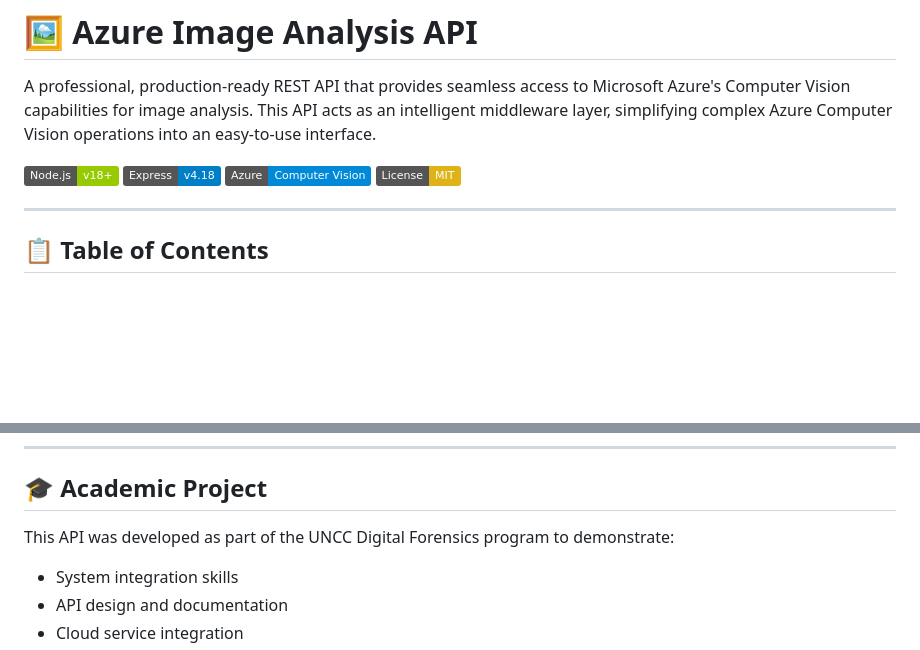
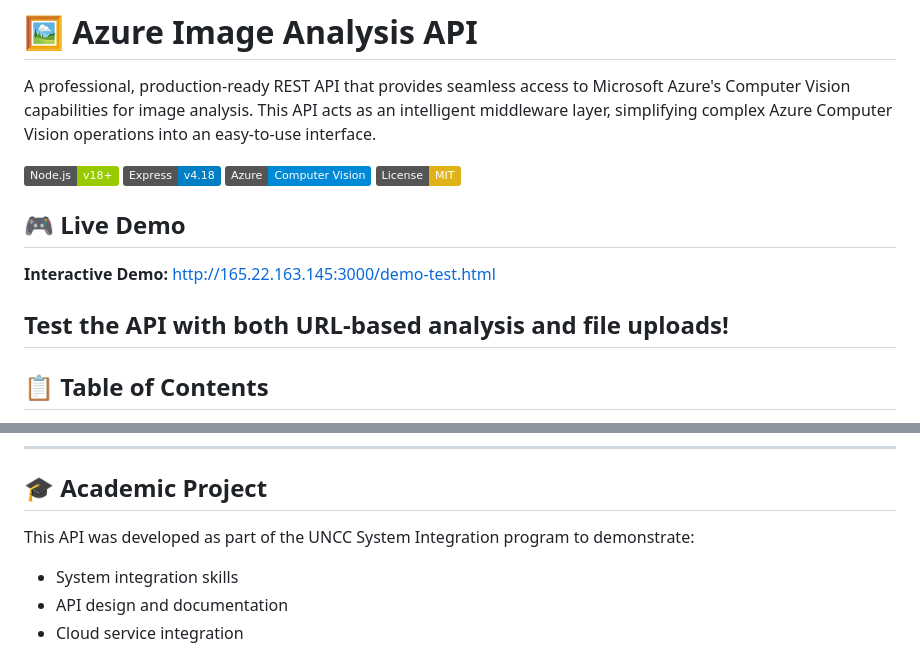
Before and after one commit to EricTheTator/azure-image-analysis-api, a Markdown page: README.md, 2 parts joined by grey strips. Drawn GitHub-style; badges without logos; blank space fills up the shorter version.

Commit message:
Add live demo links to README

```diff
--- a/README.md
+++ b/README.md
@@ -7,6 +7,13 @@ A professional, production-ready REST API that provides seamless access to Micro
 [![Azure](https://img.shields.io/badge/Azure-Computer%20Vision-0089D6.svg)](https://azure.microsoft.com/en-us/services/cognitive-services/computer-vision/)
 [![License](https://img.shields.io/badge/License-MIT-yellow.svg)](LICENSE)
 
+
+
+## 🎮 Live Demo
+
+**Interactive Demo:** [http://165.22.163.145:3000/demo-test.html](http://165.22.163.145:3000/demo-test.html)
+
+Test the API with both URL-based analysis and file uploads!
 ---
 
 ## 📋 Table of Contents
@@ -628,7 +635,7 @@ For technical support or questions:
 
 ## 🎓 Academic Project
 
-This API was developed as part of the UNCC Digital Forensics program to demonstrate:
+This API was developed as part of the UNCC System Integration program to demonstrate:
 - System integration skills
 - API design and documentation
 - Cloud service integration
```
